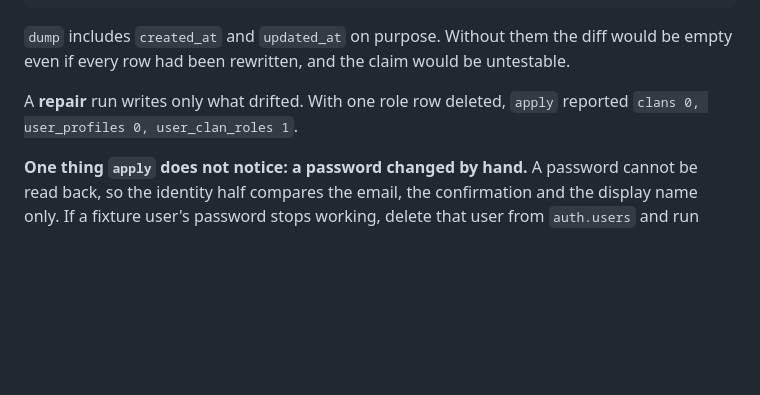
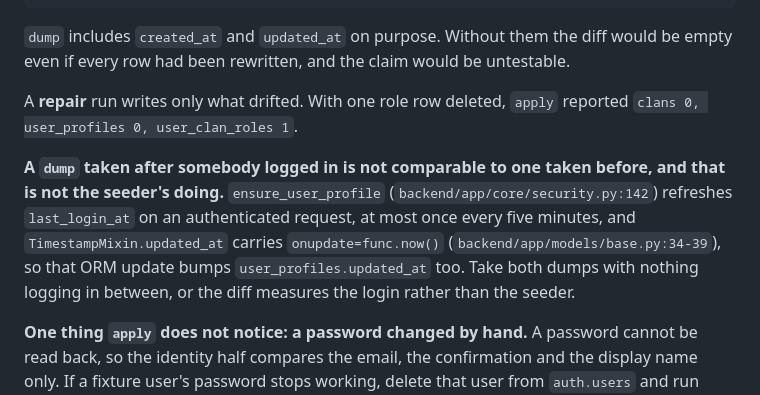
Before and after one commit to namphuongtran/familyroots, a Markdown page: docs/ops/seed-test-users.md, the part around the change. Drawn GitHub-style; blank space fills up the shorter version.

Commit message:
docs(ops): say what else moves `user_profiles.updated_at`, so the idempotency diff is read correctly
The "run it twice, diff the state" claim is exact: a second `apply` writes no row.
It is not a claim that the dump is invariant under everything else. Logging in
refreshes `last_login_at` via `ensure_user_profile`
(`backend/app/core/security.py:142`), and `TimestampMixin.updated_at` carries
`onupdate=func.now()` (`backend/app/models/base.py:34-39`), so that ORM update
bumps `updated_at` as well. A reader who dumps, logs in, applies, and dumps again
would otherwise read a real difference as a broken seeder.

Co-Authored-By: Claude Opus 5 (1M context) <noreply@anthropic.com>
Claude-Session: https://claude.ai/code/session_01WpreZuY2xtKn1hR9ezoT2v

```diff
--- a/docs/ops/seed-test-users.md
+++ b/docs/ops/seed-test-users.md
@@ -215,6 +215,14 @@ empty even if every row had been rewritten, and the claim would be untestable.
 A **repair** run writes only what drifted. With one role row deleted, `apply` reported
 `clans 0, user_profiles 0, user_clan_roles 1`.
 
+**A `dump` taken after somebody logged in is not comparable to one taken before, and that
+is not the seeder's doing.** `ensure_user_profile` (`backend/app/core/security.py:142`)
+refreshes `last_login_at` on an authenticated request, at most once every five minutes, and
+`TimestampMixin.updated_at` carries `onupdate=func.now()`
+(`backend/app/models/base.py:34-39`), so that ORM update bumps `user_profiles.updated_at`
+too. Take both dumps with nothing logging in between, or the diff measures the login rather
+than the seeder.
+
 **One thing `apply` does not notice: a password changed by hand.** A password cannot be
 read back, so the identity half compares the email, the confirmation and the display name
 only. If a fixture user's password stops working, delete that user from `auth.users` and
```
